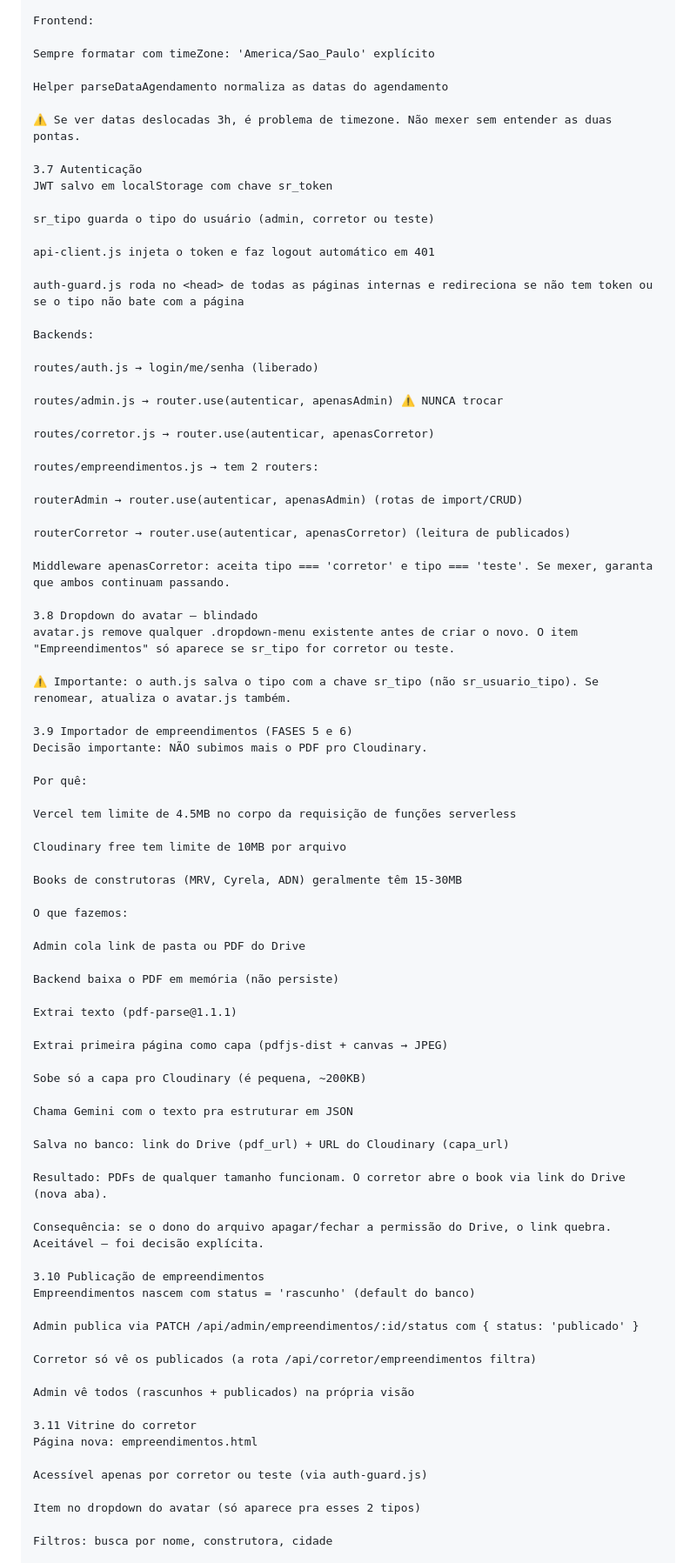
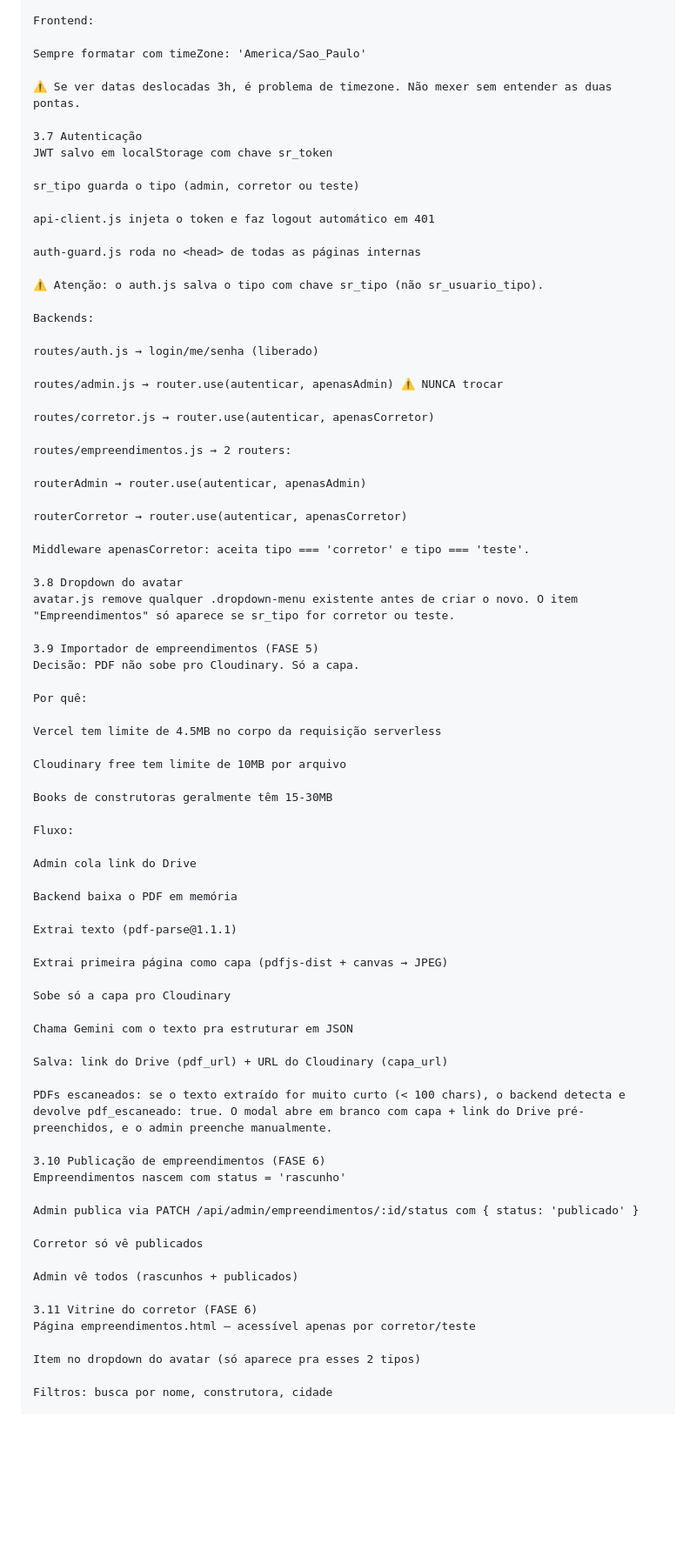
Before and after one commit to rdgoliveirasilva/crm-imobiliaria, a Markdown page: contexto.md, the part around one of its changes. Shown at 87% size. GitHub-like rendering; blank space fills up the shorter version.

```diff
--- a/contexto.md
+++ b/contexto.md
@@ -143,20 +136,20 @@ config/db.js sobrescreve os parsers do pg (OIDs 1114 e 1184) para retornar strin
 
 Frontend:
 
-Sempre formatar com timeZone: 'America/Sao_Paulo' explícito
-
-Helper parseDataAgendamento normaliza as datas do agendamento
+Sempre formatar com timeZone: 'America/Sao_Paulo'
 
 ⚠️ Se ver datas deslocadas 3h, é problema de timezone. Não mexer sem entender as duas pontas.
 
 3.7 Autenticação
 JWT salvo em localStorage com chave sr_token
 
-sr_tipo guarda o tipo do usuário (admin, corretor ou teste)
+sr_tipo guarda o tipo (admin, corretor ou teste)
 
 api-client.js injeta o token e faz logout automático em 401
 
-auth-guard.js roda no <head> de todas as páginas internas e redireciona se não tem token ou se o tipo não bate com a página
+auth-guard.js roda no <head> de todas as páginas internas
+
+⚠️ Atenção: o auth.js salva o tipo com chave sr_tipo (não sr_usuario_tipo).
 
 Backends:
 
@@ -166,63 +159,57 @@ routes/admin.js → router.use(autenticar, apenasAdmin) ⚠️ NUNCA trocar
 
 routes/corretor.js → router.use(autenticar, apenasCorretor)
 
-routes/empreendimentos.js → tem 2 routers:
+routes/empreendimentos.js → 2 routers:
 
-routerAdmin → router.use(autenticar, apenasAdmin) (rotas de import/CRUD)
+routerAdmin → router.use(autenticar, apenasAdmin)
 
-routerCorretor → router.use(autenticar, apenasCorretor) (leitura de publicados)
+routerCorretor → router.use(autenticar, apenasCorretor)
 
-Middleware apenasCorretor: aceita tipo === 'corretor' e tipo === 'teste'. Se mexer, garanta que ambos continuam passando.
+Middleware apenasCorretor: aceita tipo === 'corretor' e tipo === 'teste'.
 
-3.8 Dropdown do avatar — blindado
+3.8 Dropdown do avatar
 avatar.js remove qualquer .dropdown-menu existente antes de criar o novo. O item "Empreendimentos" só aparece se sr_tipo for corretor ou teste.
 
-⚠️ Importante: o auth.js salva o tipo com a chave sr_tipo (não sr_usuario_tipo). Se renomear, atualiza o avatar.js também.
-
-3.9 Importador de empreendimentos (FASES 5 e 6)
-Decisão importante: NÃO subimos mais o PDF pro Cloudinary.
+3.9 Importador de empreendimentos (FASE 5)
+Decisão: PDF não sobe pro Cloudinary. Só a capa.
 
 Por quê:
 
-Vercel tem limite de 4.5MB no corpo da requisição de funções serverless
+Vercel tem limite de 4.5MB no corpo da requisição serverless
 
 Cloudinary free tem limite de 10MB por arquivo
 
-Books de construtoras (MRV, Cyrela, ADN) geralmente têm 15-30MB
+Books de construtoras geralmente têm 15-30MB
 
-O que fazemos:
+Fluxo:
 
-Admin cola link de pasta ou PDF do Drive
+Admin cola link do Drive
 
-Backend baixa o PDF em memória (não persiste)
+Backend baixa o PDF em memória
 
 Extrai texto (pdf-parse@1.1.1)
 
 Extrai primeira página como capa (pdfjs-dist + canvas → JPEG)
 
-Sobe só a capa pro Cloudinary (é pequena, ~200KB)
+Sobe só a capa pro Cloudinary
 
 Chama Gemini com o texto pra estruturar em JSON
 
-Salva no banco: link do Drive (pdf_url) + URL do Cloudinary (capa_url)
+Salva: link do Drive (pdf_url) + URL do Cloudinary (capa_url)
 
-Resultado: PDFs de qualquer tamanho funcionam. O corretor abre o book via link do Drive (nova aba).
+PDFs escaneados: se o texto extraído for muito curto (< 100 chars), o backend detecta e devolve pdf_escaneado: true. O modal abre em branco com capa + link do Drive pré-preenchidos, e o admin preenche manualmente.
 
-Consequência: se o dono do arquivo apagar/fechar a permissão do Drive, o link quebra. Aceitável — foi decisão explícita.
-
-3.10 Publicação de empreendimentos
-Empreendimentos nascem com status = 'rascunho' (default do banco)
+3.10 Publicação de empreendimentos (FASE 6)
+Empreendimentos nascem com status = 'rascunho'
 
 Admin publica via PATCH /api/admin/empreendimentos/:id/status com { status: 'publicado' }
 
-Corretor só vê os publicados (a rota /api/corretor/empreendimentos filtra)
+Corretor só vê publicados
 
-Admin vê todos (rascunhos + publicados) na própria visão
+Admin vê todos (rascunhos + publicados)
 
-3.11 Vitrine do corretor
-Página nova: empreendimentos.html
-
-Acessível apenas por corretor ou teste (via auth-guard.js)
+3.11 Vitrine do corretor (FASE 6)
+Página empreendimentos.html — acessível apenas por corretor/teste
 
 Item no dropdown do avatar (só aparece pra esses 2 tipos)
 
```
Also changed, not shown: other parts of contexto.md (+114 -118 lines).
